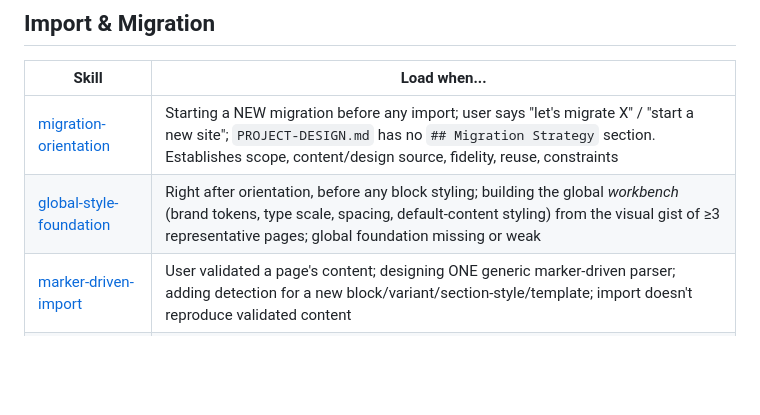
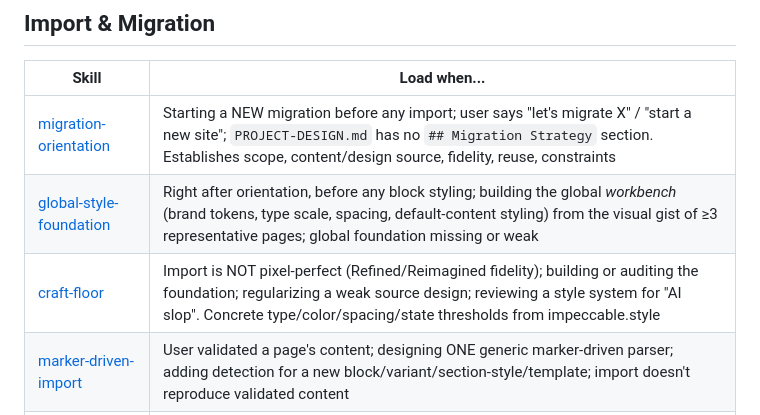
Before and after one commit to gabrielwalt/semrush, a Markdown page: skills/README.md, the part around the change. Drawn GitHub-style; blank space fills up the shorter version.

```diff
--- a/skills/README.md
+++ b/skills/README.md
@@ -96,6 +96,7 @@ Load these before making changes — they prevent regressions and guesswork.
 |-------|-------------|
 | [migration-orientation](migration-orientation/SKILL.md) | Starting a NEW migration before any import; user says "let's migrate X" / "start a new site"; `PROJECT-DESIGN.md` has no `## Migration Strategy` section. Establishes scope, content/design source, fidelity, reuse, constraints |
 | [global-style-foundation](global-style-foundation/SKILL.md) | Right after orientation, before any block styling; building the global *workbench* (brand tokens, type scale, spacing, default-content styling) from the visual gist of ≥3 representative pages; global foundation missing or weak |
+| [craft-floor](craft-floor/SKILL.md) | Import is NOT pixel-perfect (Refined/Reimagined fidelity); building or auditing the foundation; regularizing a weak source design; reviewing a style system for "AI slop". Concrete type/color/spacing/state thresholds from impeccable.style |
 | [marker-driven-import](marker-driven-import/SKILL.md) | User validated a page's content; designing ONE generic marker-driven parser; adding detection for a new block/variant/section-style/template; import doesn't reproduce validated content |
 | [importer-parser-patterns](importer-parser-patterns/SKILL.md) | Writing a block parser; parser validation failing; content structure questions (low-level table/DOM mechanics) |
 | [eds-migration-process](eds-migration-process/SKILL.md) | Starting a migration; deciding what to import next; checking progress; guiding the user through content/design validation gates |
```
Also changed, not shown: skills/craft-floor/SKILL.md (added, +52 -0 lines), skills/global-style-foundation/SKILL.md (+2 -2 lines).
